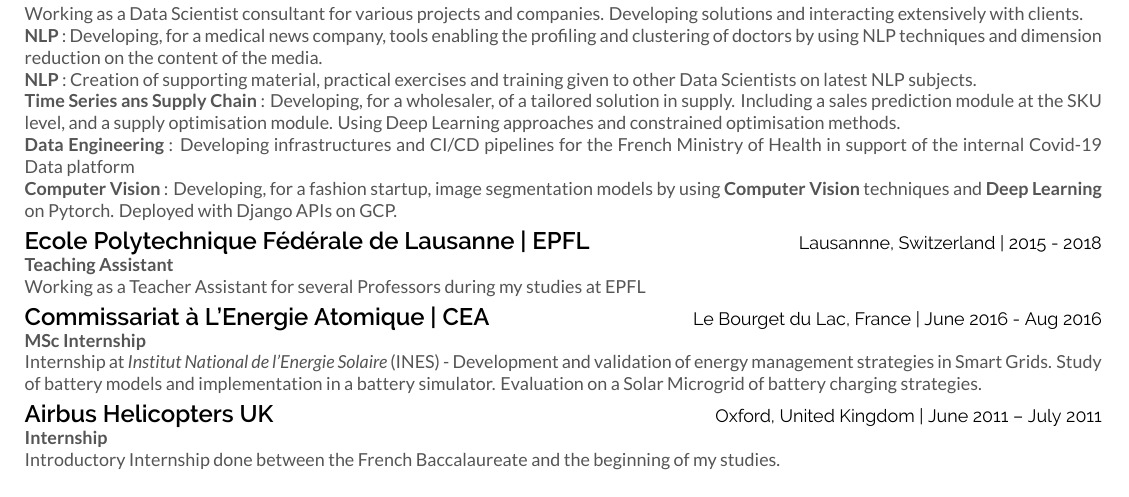
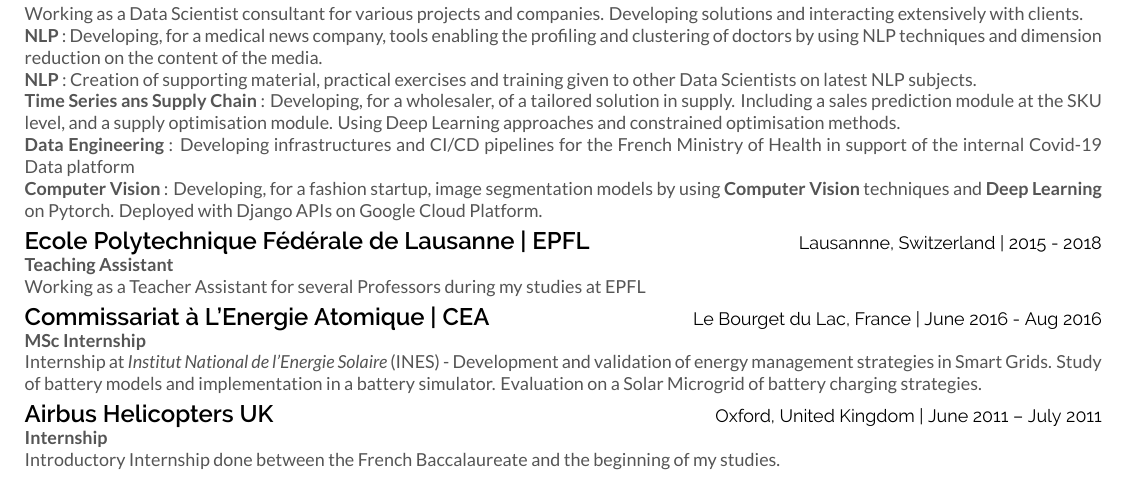
Before and after one commit to adrianlwn/CV_Adrian_EN_2020, a LaTeX document (main.tex): part of page 1 of 2, cut so that both start at the same text. Compiled offline with XeLaTeX.

Commit message:
Updates from Overleaf

```diff
--- a/main.tex
+++ b/main.tex
@@ -117,7 +117,7 @@
 \subsection{Quantmetry}
 \location{Paris, France | Sept 2019 - Today}
 \descript{Data Scientist}
-\longdescript{Working as a Data Scientist consultant for various projects and companies. Developing solutions and interacting extensively with clients.  \\ \textbf{NLP} : Developing, for a medical news company, tools enabling the profiling and clustering of doctors by using NLP techniques and dimension reduction on the content of the media. \\ \textbf{NLP} : Creation of supporting material, practical exercises and training given to other Data Scientists on latest NLP subjects. \\ \textbf{Time Series ans Supply Chain} : Developing, for a wholesaler, of a tailored solution in supply. Including a sales prediction module at the SKU level, and a supply optimisation module. Using Deep Learning approaches and constrained optimisation methods.\\ \textbf{Data Engineering} : Developing infrastructures and CI/CD pipelines for the French Ministry of Health in support of the internal Covid-19 Data platform\\ \textbf{Computer Vision} : Developing, for a fashion startup, image segmentation models by using \textbf{Computer Vision} techniques and \textbf{Deep Learning} on Pytorch. Deployed with Django APIs on GCP. }
+\longdescript{Working as a Data Scientist consultant for various projects and companies. Developing solutions and interacting extensively with clients.  \\ \textbf{NLP} : Developing, for a medical news company, tools enabling the profiling and clustering of doctors by using NLP techniques and dimension reduction on the content of the media. \\ \textbf{NLP} : Creation of supporting material, practical exercises and training given to other Data Scientists on latest NLP subjects. \\ \textbf{Time Series ans Supply Chain} : Developing, for a wholesaler, of a tailored solution in supply. Including a sales prediction module at the SKU level, and a supply optimisation module. Using Deep Learning approaches and constrained optimisation methods.\\ \textbf{Data Engineering} : Developing infrastructures and CI/CD pipelines for the French Ministry of Health in support of the internal Covid-19 Data platform\\ \textbf{Computer Vision} : Developing, for a fashion startup, image segmentation models by using \textbf{Computer Vision} techniques and \textbf{Deep Learning} on Pytorch. Deployed with Django APIs on Google Cloud Platform. }
 \sectionsep
 
 \subsection{Ecole Polytechnique Fédérale de Lausanne | EPFL}
```
